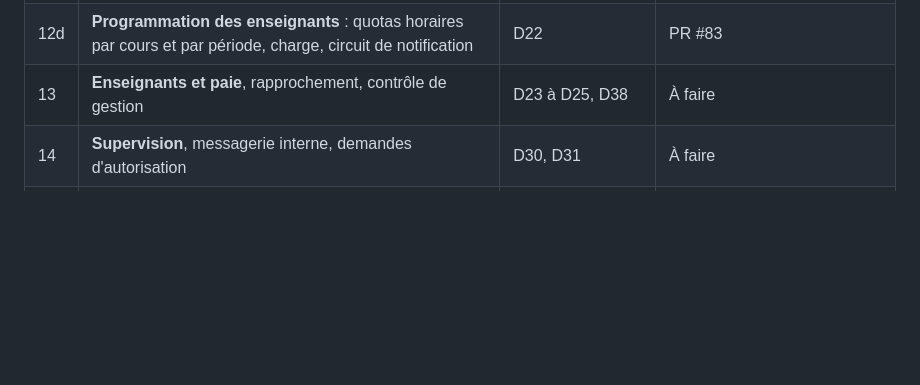
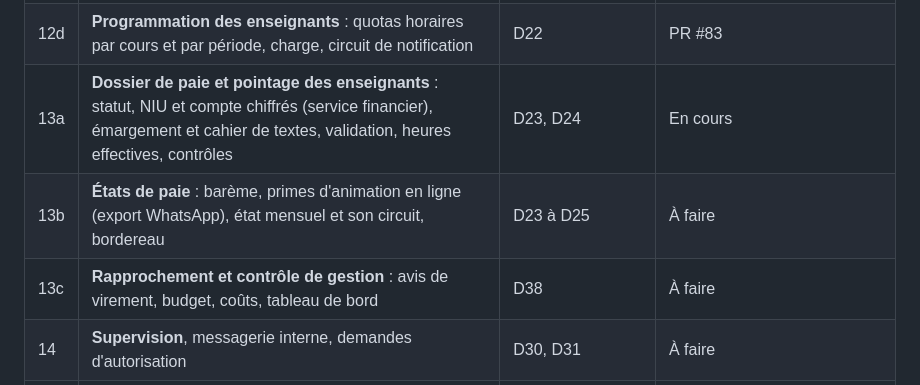
Before and after one commit to anatoleabe/pssfp-apps, a Markdown page: docs/specs/module-4-lmd-feuille-de-route.md, the part around the change. GitHub-like rendering; blank space fills up the shorter version.

```diff
--- a/docs/specs/module-4-lmd-feuille-de-route.md
+++ b/docs/specs/module-4-lmd-feuille-de-route.md
@@ -30,7 +30,9 @@ Chaque lot a sa spec, sa branche, ses tests, et se déploie seul.
 | 12b | **Actes** produits à partir du calendrier (notes de service, communiqués, PV, listes) | D18, D19 | PR #81 |
 | 12c | **Emplois du temps** : salles, plages, séances programmées, conflits, volume horaire, espace auditeur | D21 | PR #82 |
 | 12d | **Programmation des enseignants** : quotas horaires par cours et par période, charge, circuit de notification | D22 | PR #83 |
-| 13 | **Enseignants et paie**, rapprochement, contrôle de gestion | D23 à D25, D38 | À faire |
+| 13a | **Dossier de paie et pointage des enseignants** : statut, NIU et compte chiffrés (service financier), émargement et cahier de textes, validation, heures effectives, contrôles | D23, D24 | En cours |
+| 13b | **États de paie** : barème, primes d'animation en ligne (export WhatsApp), état mensuel et son circuit, bordereau | D23 à D25 | À faire |
+| 13c | **Rapprochement et contrôle de gestion** : avis de virement, budget, coûts, tableau de bord | D38 | À faire |
 | 14 | **Supervision**, messagerie interne, demandes d'autorisation | D30, D31 | À faire |
 | 15 | **Archivage numérique** et reprise de l'historique d'ACMA | D29 ; plan de reprise | À faire |
 
```
Also changed, not shown: docs/data-model.md (+7 -0 lines), docs/specs/module-4-lmd-lot13a-pointage-enseignants.md (added, +86 -0 lines).
